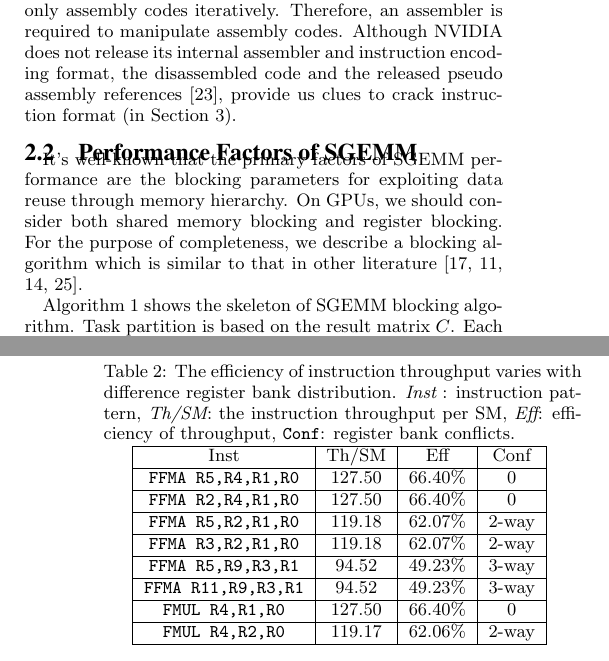
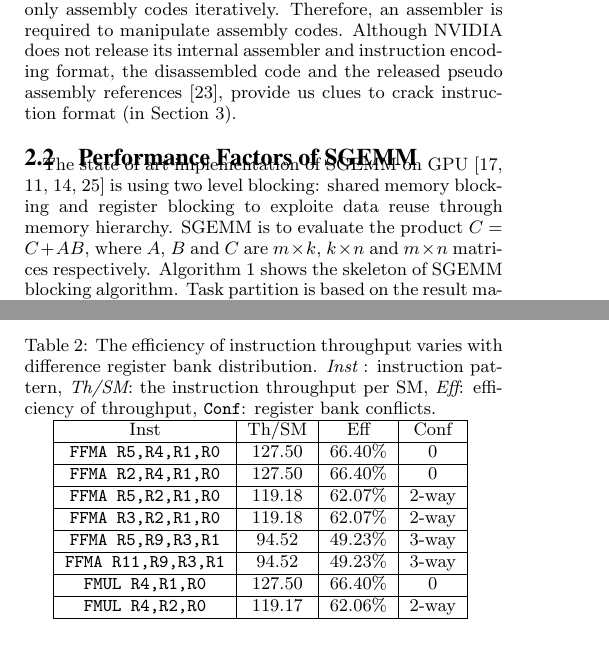
Before and after one commit to fruitfly1026/SGEMM, a LaTeX paper (sgemm.tex, which reads text/Background.tex): two parts of the columns of pages 2 and 6 of 12 before the commit and two parts of the columns of pages 2 and 5 of 12 after it, joined at a grey line, cut so that both start at the same text. Compiled offline with pdfLaTeX.

Commit message:
add some symbol explaination

```diff
--- a/text/Background.tex
+++ b/text/Background.tex
@@ -25,11 +25,14 @@ instruction format (in Section~\ref{sec:assembler}).
 
 \subsection{Performance Factors of SGEMM}
 \label{sec:sgemm}
-It's well-known that the primary factors of SGEMM performance are the blocking parameters for exploiting data reuse
-through memory hierarchy. On GPUs, we should consider both shared memory blocking and register blocking. For the
-purpose of completeness, we describe a blocking algorithm which is similar to that in other
-literature~\cite{magma,nervana_sgemm_wiki,lai,tan}.
-
+%It's well-known that the primary factors of SGEMM performance are the blocking parameters for exploiting data reuse
+%through memory hierarchy. On GPUs, we should consider both shared memory blocking and register blocking. For the
+%purpose of completeness, we describe a blocking algorithm which is similar to that in other
+%literature~\cite{magma,nervana_sgemm_wiki,lai,tan}.
+The state of art implementation of SGEMM on GPU~\cite{magma,nervana_sgemm_wiki,lai,tan} is using two level blocking:
+shared memory blocking and register blocking to exploite data reuse through memory hierarchy.
+SGEMM is to evaluate the product $C = C + AB$, where $A$, $B$ and $C$ are $m\times k$, $k\times n$ and $m\times n$
+matrices respectively.
 Algorithm~\ref{gemm} shows the skeleton of SGEMM blocking algorithm. Task partition is based on the result matrix $C$.
 Each thread block with $tx*ty$ threads is responsible to compute a $bm*bn$ submatrix in $C$, where $bm, bn$ are the
 number of rows and columns of the submatrix, respectively. We need read a $bm*bk$ from A and a $bk*bn$ sub-matrix from
```
